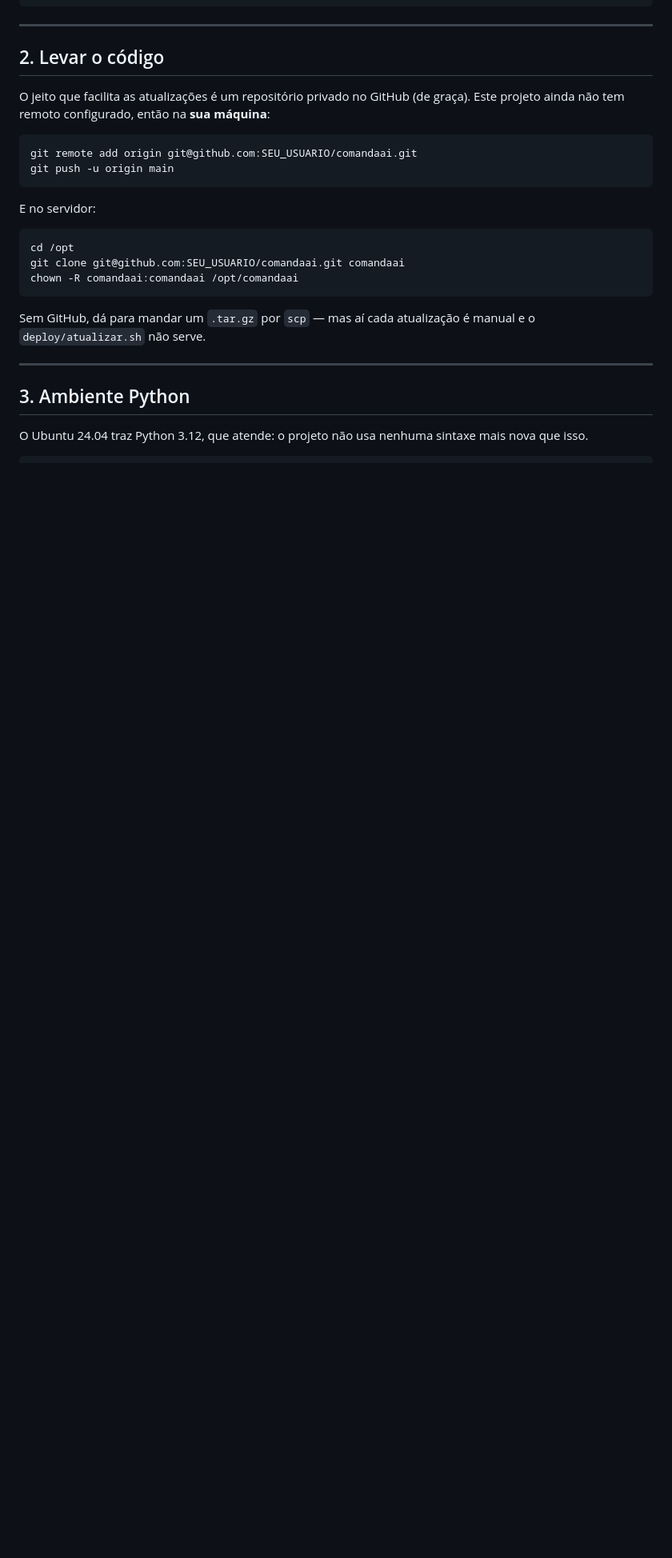
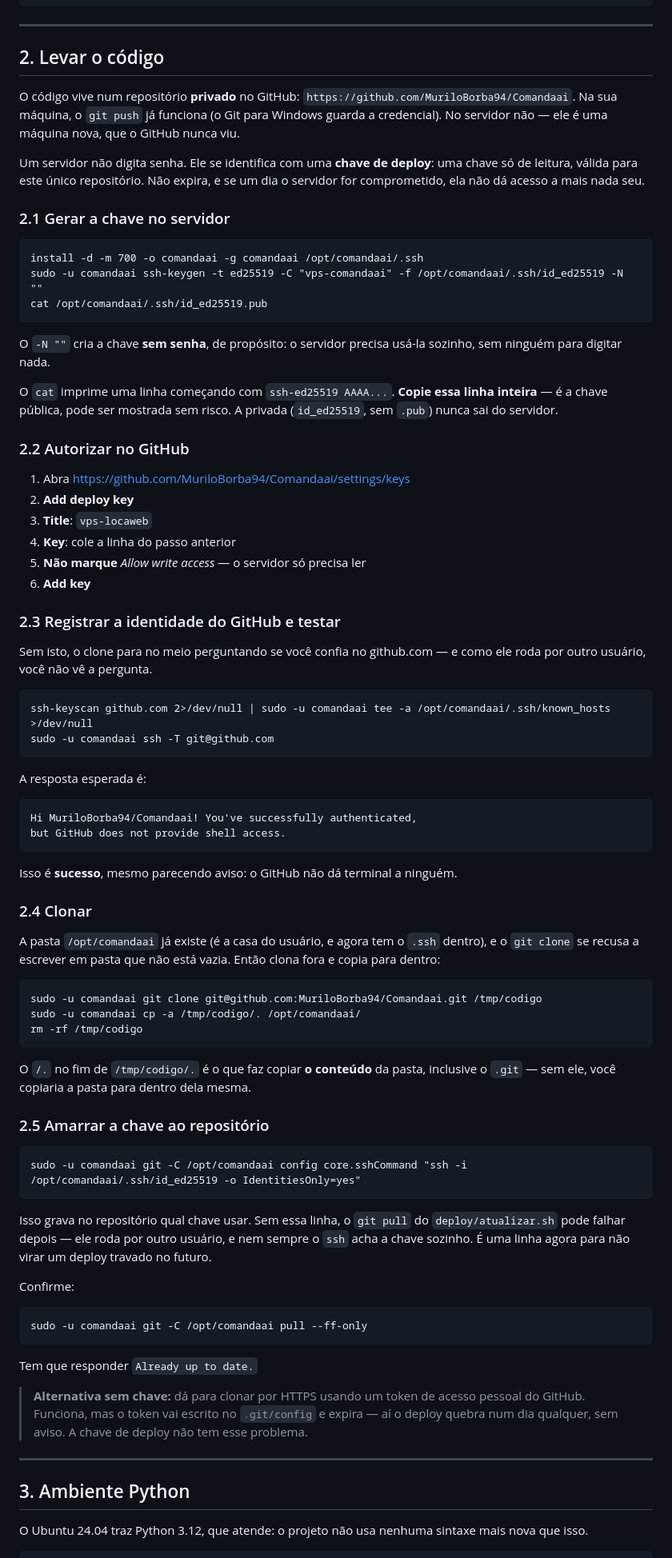
Before and after one commit to MuriloBorba94/Comandaai, a Markdown page: deploy/README.md, the part around one of its changes. Shown at 80% size. Rendered like a GitHub page; blank space fills up the shorter version.

Commit message:
Corrige o passo 2 do deploy: chave de deploy no GitHub
O guia mandava clonar com `git clone git@github.com:...` no servidor sem
dizer como autorizar a maquina, e o clone morria com
"Permission denied (publickey)". Foi exatamente onde travou.

O passo 2 agora ensina o caminho completo:

- gerar uma chave ed25519 sem senha COMO o usuario comandaai (servidor
  precisa usar a chave sozinho, sem ninguem para digitar);
- cadastra-la como Deploy Key somente-leitura, escopada a um repositorio
  so, com o link direto da tela;
- registrar a identidade do github.com em known_hosts antes do clone -
  senao ele para perguntando "confia?" por um usuario que nao tem
  terminal, e parece que travou;
- clonar fora e copiar com `cp -a /tmp/codigo/.` para dentro, porque
  /opt/comandaai ja existe (e a casa do usuario, e agora tem .ssh) e o git
  clone recusa pasta nao vazia;
- gravar core.sshCommand no repositorio apontando para a chave.

Esse ultimo passo previne uma falha futura: o atualizar.sh roda o git pull
por `sudo -u comandaai`, e nem sempre o ssh encontra a chave sozinho nesse
contexto - o HOME depende da configuracao do sudo. Uma linha agora em vez
de um deploy travado depois.

Tambem explica que a resposta "You've successfully authenticated, but
GitHub does not provide shell access" e sucesso, nao erro.

A secao de sintomas ganhou o publickey, com a observacao de que o GitHub
devolve a mesma mensagem para repositorio inexistente e para chave nao
autorizada - nao da para distinguir pelo erro.

Registrei a alternativa por HTTPS + token e por que nao recomendo: o token
fica escrito no .git/config e expira, quebrando o deploy num dia qualquer.

Co-Authored-By: Claude Opus 5 <noreply@anthropic.com>

```diff
--- a/deploy/README.md
+++ b/deploy/README.md
@@ -77,20 +77,84 @@ atende é o Caddy.
 
 ## 2. Levar o código
 
-O jeito que facilita as atualizações é um repositório privado no GitHub (de
-graça). Este projeto ainda não tem remoto configurado, então na **sua máquina**:
+O código vive num repositório **privado** no GitHub:
+`https://github.com/MuriloBorba94/Comandaai`. Na sua máquina, o `git push` já
+funciona (o Git para Windows guarda a credencial). No servidor não — ele é uma
+máquina nova, que o GitHub nunca viu.
 
-    git remote add origin git@github.com:SEU_USUARIO/comandaai.git
-    git push -u origin main
+Um servidor não digita senha. Ele se identifica com uma **chave de deploy**: uma
+chave só de leitura, válida para este único repositório. Não expira, e se um dia
+o servidor for comprometido, ela não dá acesso a mais nada seu.
 
-E no servidor:
+### 2.1 Gerar a chave no servidor
 
-    cd /opt
-    git clone git@github.com:SEU_USUARIO/comandaai.git comandaai
-    chown -R comandaai:comandaai /opt/comandaai
+    install -d -m 700 -o comandaai -g comandaai /opt/comandaai/.ssh
+    sudo -u comandaai ssh-keygen -t ed25519 -C "vps-comandaai" -f /opt/comandaai/.ssh/id_ed25519 -N ""
+    cat /opt/comandaai/.ssh/id_ed25519.pub
 
-Sem GitHub, dá para mandar um `.tar.gz` por `scp` — mas aí cada atualização é
-manual e o `deploy/atualizar.sh` não serve.
+O `-N ""` cria a chave **sem senha**, de propósito: o servidor precisa usá-la
+sozinho, sem ninguém para digitar nada.
+
+O `cat` imprime uma linha começando com `ssh-ed25519 AAAA...`. **Copie essa linha
+inteira** — é a chave pública, pode ser mostrada sem risco. A privada
+(`id_ed25519`, sem `.pub`) nunca sai do servidor.
+
+### 2.2 Autorizar no GitHub
+
+1. Abra <https://github.com/MuriloBorba94/Comandaai/settings/keys>
+2. **Add deploy key**
+3. **Title**: `vps-locaweb`
+4. **Key**: cole a linha do passo anterior
+5. **Não marque** *Allow write access* — o servidor só precisa ler
+6. **Add key**
+
+### 2.3 Registrar a identidade do GitHub e testar
+
+Sem isto, o clone para no meio perguntando se você confia no github.com — e como
+ele roda por outro usuário, você não vê a pergunta.
+
+    ssh-keyscan github.com 2>/dev/null | sudo -u comandaai tee -a /opt/comandaai/.ssh/known_hosts >/dev/null
+    sudo -u comandaai ssh -T git@github.com
+
+A resposta esperada é:
+
+    Hi MuriloBorba94/Comandaai! You've successfully authenticated,
+    but GitHub does not provide shell access.
+
+Isso é **sucesso**, mesmo parecendo aviso: o GitHub não dá terminal a ninguém.
+
+### 2.4 Clonar
+
+A pasta `/opt/comandaai` já existe (é a casa do usuário, e agora tem o `.ssh`
+dentro), e o `git clone` se recusa a escrever em pasta que não está vazia. Então
+clona fora e copia para dentro:
+
+    sudo -u comandaai git clone git@github.com:MuriloBorba94/Comandaai.git /tmp/codigo
+    sudo -u comandaai cp -a /tmp/codigo/. /opt/comandaai/
+    rm -rf /tmp/codigo
+
+O `/.` no fim de `/tmp/codigo/.` é o que faz copiar **o conteúdo** da pasta,
+inclusive o `.git` — sem ele, você copiaria a pasta para dentro dela mesma.
+
+### 2.5 Amarrar a chave ao repositório
+
+    sudo -u comandaai git -C /opt/comandaai config core.sshCommand "ssh -i /opt/comandaai/.ssh/id_ed25519 -o IdentitiesOnly=yes"
+
+Isso grava no repositório qual chave usar. Sem essa linha, o `git pull` do
+`deploy/atualizar.sh` pode falhar depois — ele roda por outro usuário, e nem
+sempre o `ssh` acha a chave sozinho. É uma linha agora para não virar um deploy
+travado no futuro.
+
+Confirme:
+
+    sudo -u comandaai git -C /opt/comandaai pull --ff-only
+
+Tem que responder `Already up to date.`
+
+> **Alternativa sem chave:** dá para clonar por HTTPS usando um token de acesso
+> pessoal do GitHub. Funciona, mas o token vai escrito no `.git/config` e expira
+> — aí o deploy quebra num dia qualquer, sem aviso. A chave de deploy não tem
+> esse problema.
 
 ---
 
```
Also changed, not shown: other parts of deploy/README.md (+10 -0 lines).
